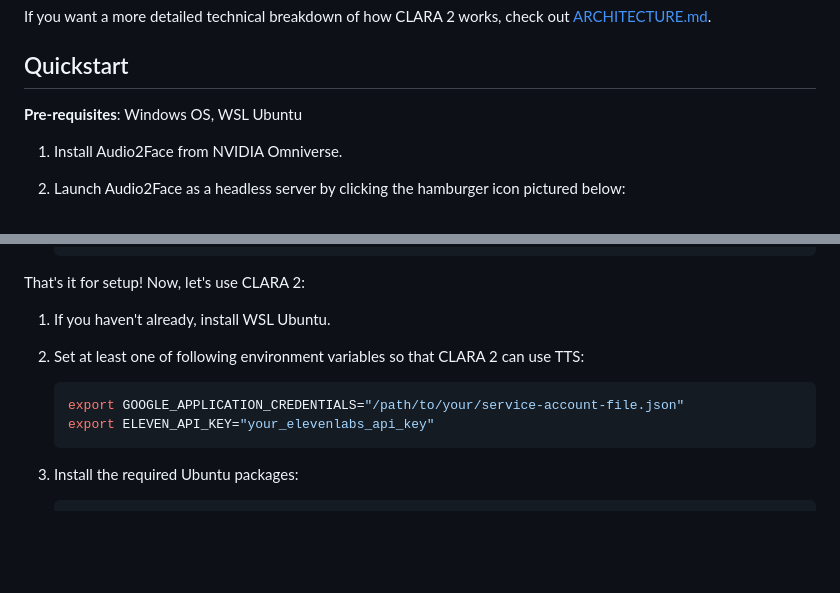
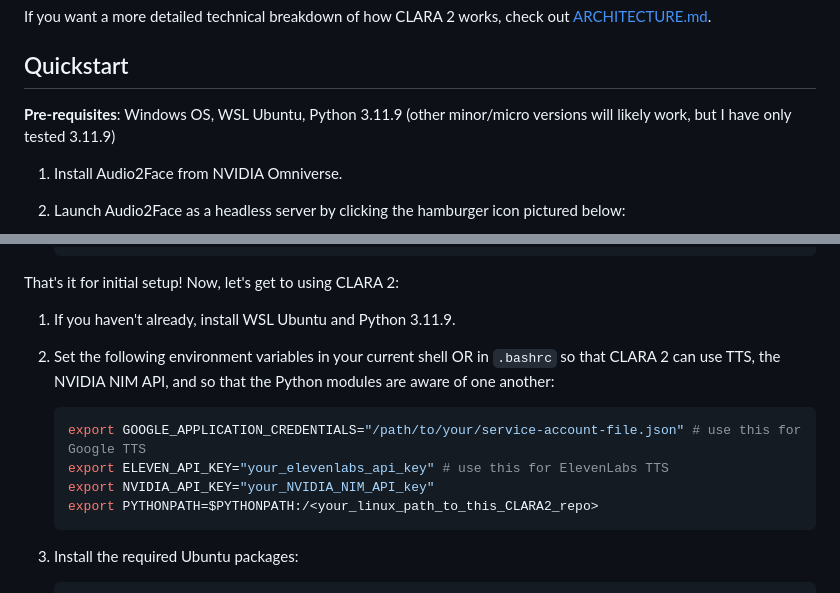
Before and after one commit to 0xMatthew/CLARA2, a Markdown page: README.md, 2 parts joined by grey strips. Rendered like a GitHub page; blank space fills up the shorter version.

````diff
--- a/README.md
+++ b/README.md
@@ -19,7 +19,7 @@ If you want a more detailed technical breakdown of how CLARA 2 works, check out
 
 ## Quickstart
 
-**Pre-requisites**: Windows OS, WSL Ubuntu
+**Pre-requisites**: Windows OS, WSL Ubuntu, Python 3.11.9 (other minor/micro versions will likely work, but I have only tested 3.11.9)
 
 1. Install Audio2Face from NVIDIA Omniverse.
 2. Launch Audio2Face as a headless server by clicking the hamburger icon pictured below:
@@ -85,14 +85,16 @@ If you want a more detailed technical breakdown of how CLARA 2 works, check out
     }'
     ```
 
-That's it for setup! Now, let's use CLARA 2:
+That's it for initial setup! Now, let's get to using CLARA 2:
 
-1. If you haven't already, install WSL Ubuntu.
-2. Set at least one of following environment variables so that CLARA 2 can use TTS:
+1. If you haven't already, install WSL Ubuntu and Python 3.11.9.
+2. Set the following environment variables in your current shell OR in `.bashrc` so that CLARA 2 can use TTS, the NVIDIA NIM API, and so that the Python modules are aware of one another:
 
     ```bash
-    export GOOGLE_APPLICATION_CREDENTIALS="/path/to/your/service-account-file.json"
-    export ELEVEN_API_KEY="your_elevenlabs_api_key"
+    export GOOGLE_APPLICATION_CREDENTIALS="/path/to/your/service-account-file.json" # use this for Google TTS
+    export ELEVEN_API_KEY="your_elevenlabs_api_key" # use this for ElevenLabs TTS
+    export NVIDIA_API_KEY="your_NVIDIA_NIM_API_key"
+    export PYTHONPATH=$PYTHONPATH:/<your_linux_path_to_this_CLARA2_repo>
     ```
 
 3. Install the required Ubuntu packages:
````
